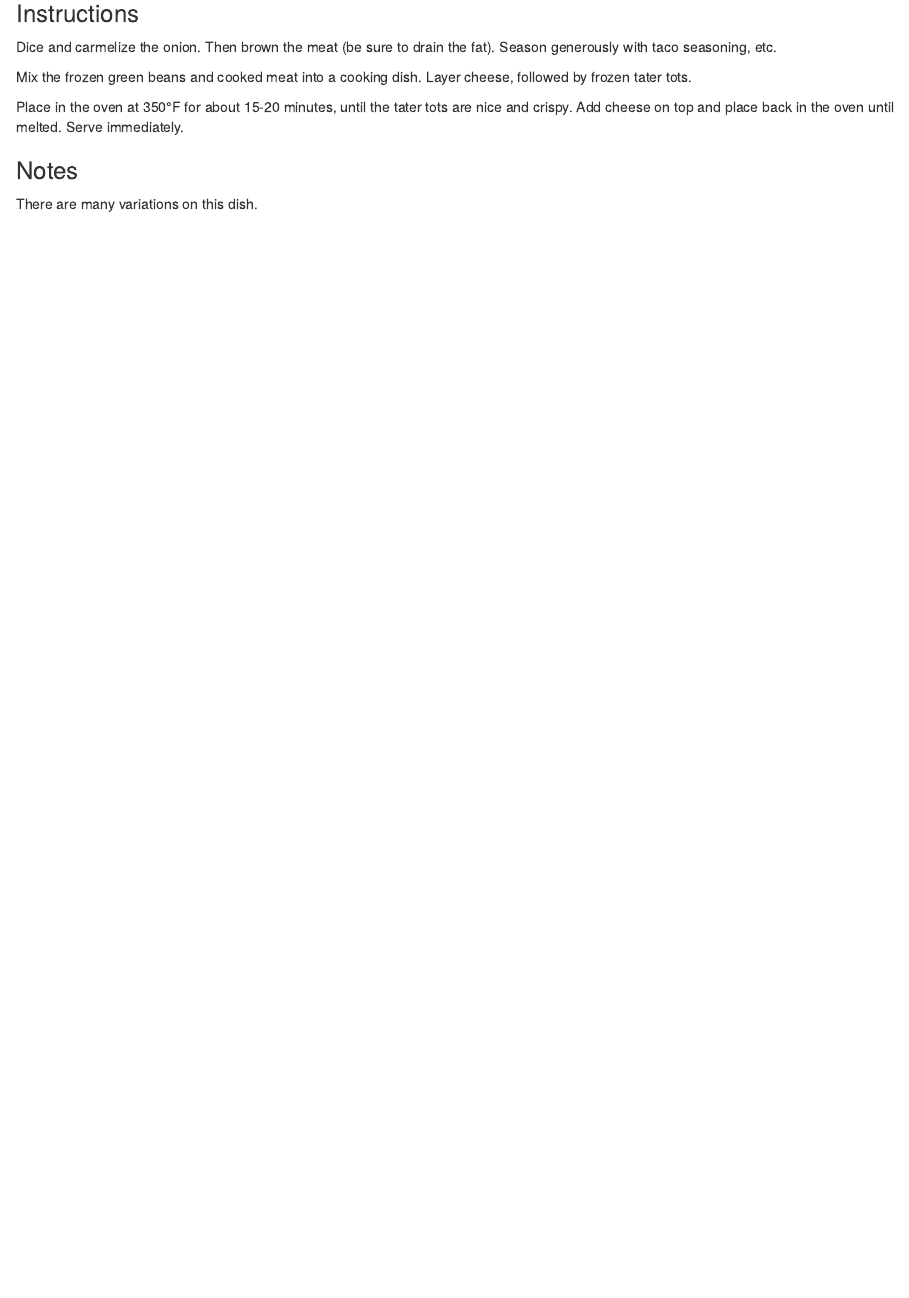
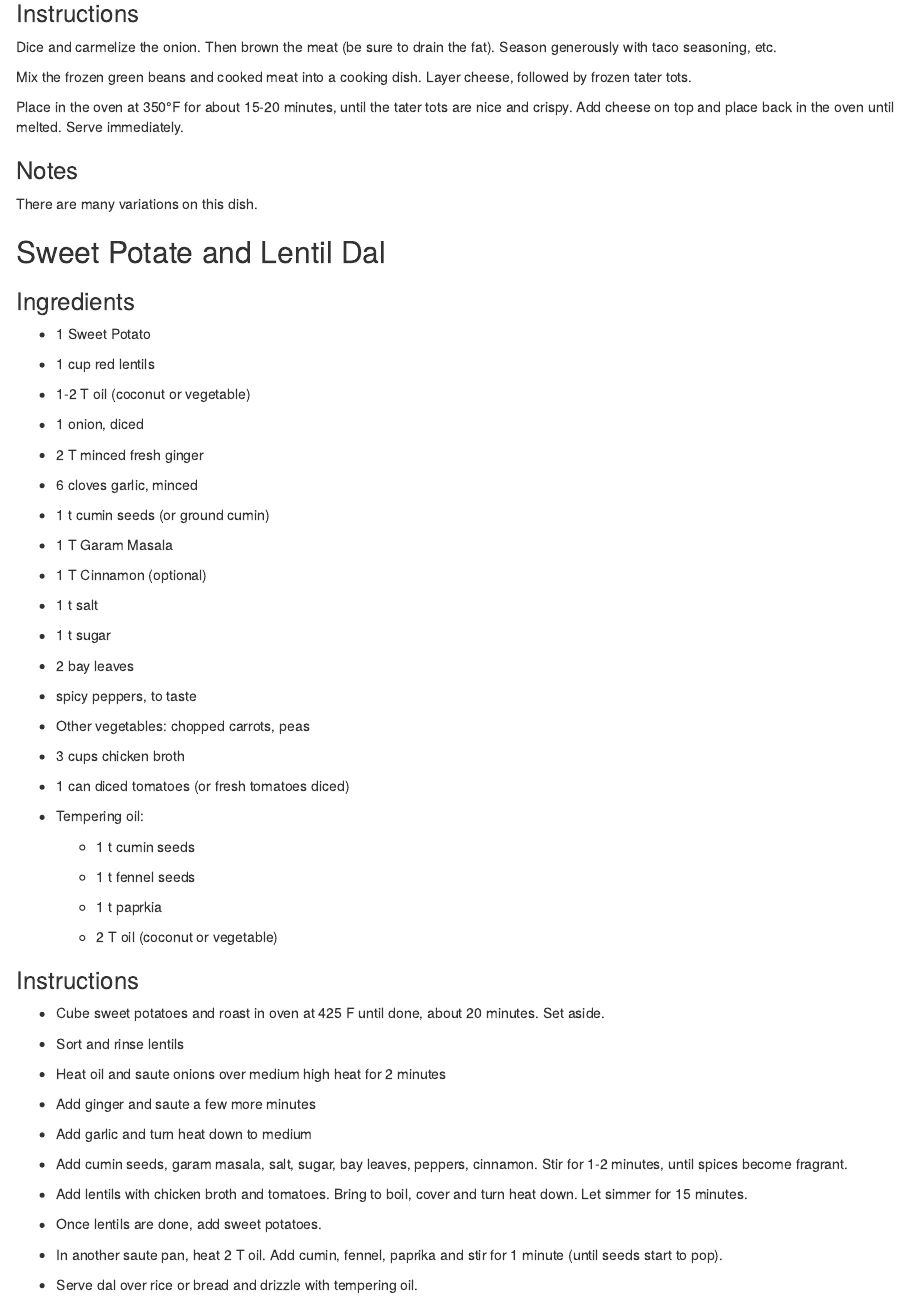
Before and after one commit to ellisvalentiner/CookDown, an R Markdown document (recipes/dinners.Rmd): the page in a window 1100 px wide, from 360 px down. Rendered offline with R 4.5, knitr and Pandoc, with nearby package versions; drawn as R Markdown's standard HTML page in place of the format the file asks for.

Commit message:
add sweet potato lentil dish (#13)
* add sweet potato lentil dish

* add cinnamon, fix build

```diff
--- a/recipes/dinners.Rmd
+++ b/recipes/dinners.Rmd
@@ -27,3 +27,72 @@ Place in the oven at 350°F for about 15-20 minutes, until the tater tots are ni
 ### Notes {-}
 
 There are many variations on this dish.
+
+## Sweet Potate and Lentil Dal
+
+### Ingredients {-}
+
+* 1 Sweet Potato
+
+* 1 cup red lentils
+
+* 1-2 T oil (coconut or vegetable)
+
+* 1 onion, diced
+
+* 2 T minced fresh ginger
+
+* 6 cloves garlic, minced
+
+* 1 t cumin seeds (or ground cumin)
+
+* 1 T Garam Masala
+
+* 1 T Cinnamon (optional)
+
+* 1 t salt
+
+* 1 t sugar
+
+* 2 bay leaves
+
+* spicy peppers, to taste
+
+* Other vegetables: chopped carrots, peas
+
+* 3 cups chicken broth
+
+* 1 can diced tomatoes (or fresh tomatoes diced)
+
+* Tempering oil:
+
+    * 1 t cumin seeds
+
+    * 1 t fennel seeds
+
+    * 1 t paprkia
+
+    * 2 T oil (coconut or vegetable)
+
+
+### Instructions {-}
+
+* Cube sweet potatoes and roast in oven at 425 F until done, about 20 minutes.  Set aside.
+
+* Sort and rinse lentils
+
+* Heat oil and saute onions over medium high heat for 2 minutes
+
+* Add ginger and saute a few more minutes
+
+* Add garlic and turn heat down to medium
+
+* Add cumin seeds, garam masala, salt, sugar, bay leaves, peppers, cinnamon.  Stir for 1-2 minutes, until spices become fragrant.
+
+* Add lentils with chicken broth and tomatoes.  Bring to boil, cover and turn heat down.  Let simmer for 15 minutes.
+
+* Once lentils are done, add sweet potatoes.
+
+* In another saute pan, heat 2 T oil.  Add cumin, fennel, paprika and stir for 1 minute (until seeds start to pop).
+
+* Serve dal over rice or bread and drizzle with tempering oil.
```
Also changed, not shown: 1 other file.
